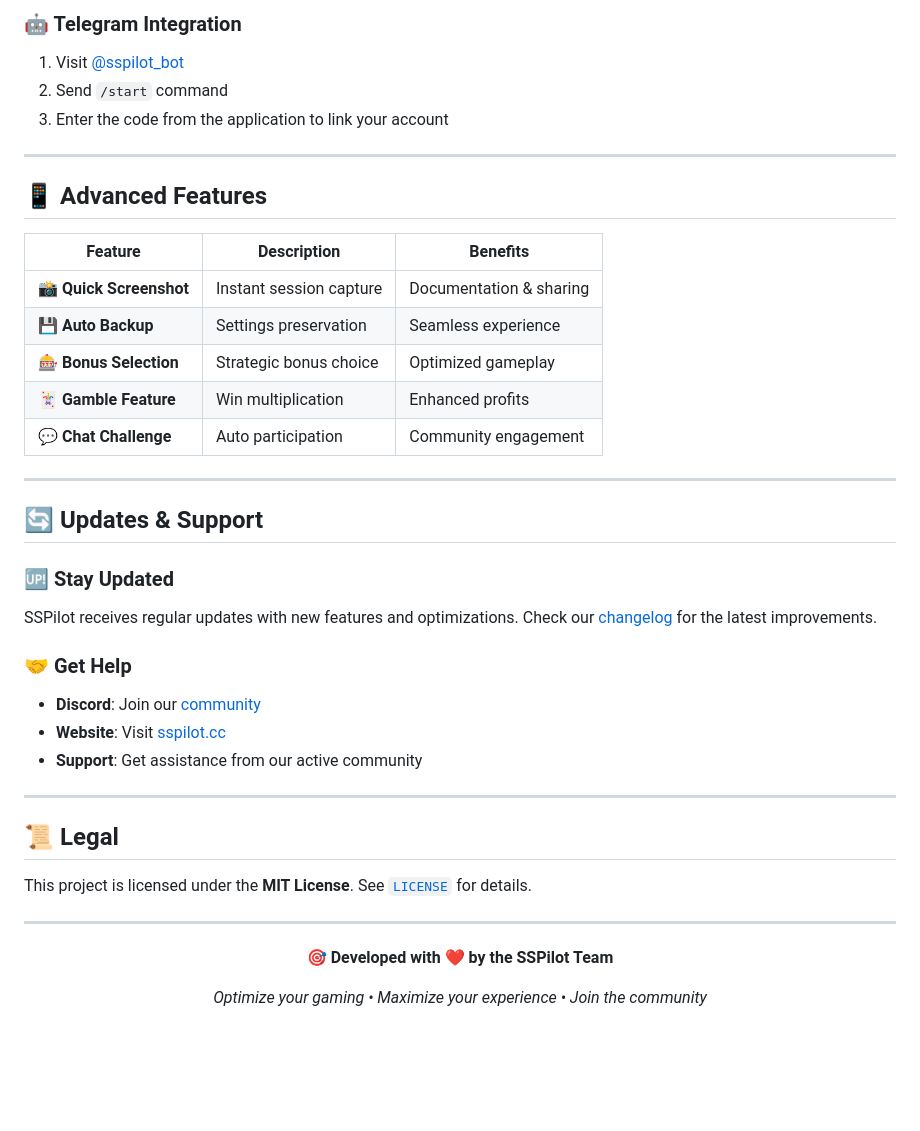
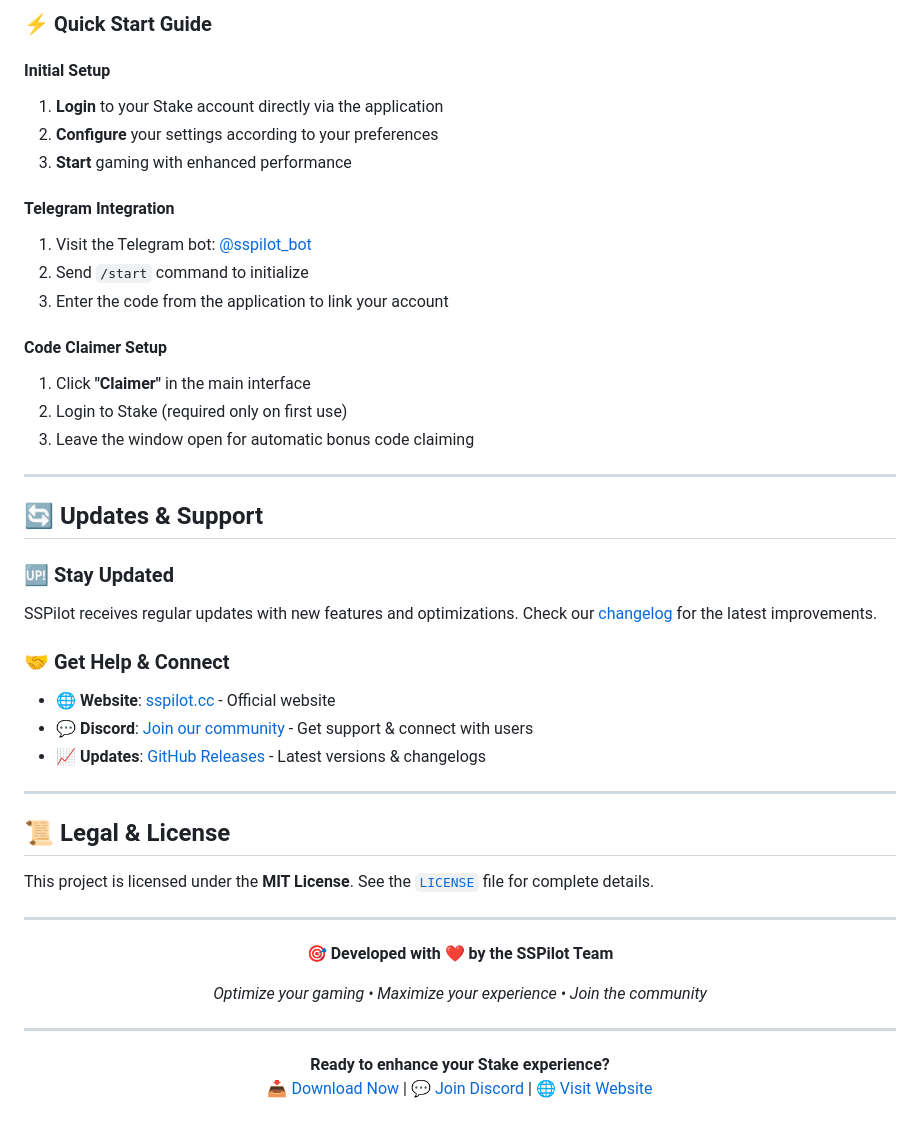
Before and after one commit to McSon2/SSP, a Markdown page: README.md, the part around one of its changes. Drawn GitHub-style; blank space fills up the shorter version.

```diff
--- a/README.md
+++ b/README.md
@@ -176,38 +95,38 @@
 
-### **🤖 Telegram Integration**
-1. Visit [@sspilot_bot](https://t.me/sspilot_bot)
-2. Send `/start` command
+### ⚡ Quick Start Guide
+
+#### Initial Setup
+1. **Login** to your Stake account directly via the application
+2. **Configure** your settings according to your preferences
+3. **Start** gaming with enhanced performance
+
+#### Telegram Integration
+1. Visit the Telegram bot: [@sspilot_bot](https://t.me/sspilot_bot)
+2. Send `/start` command to initialize
 3. Enter the code from the application to link your account
 
----
-
-## 📱 Advanced Features
-
-| Feature | Description | Benefits |
-|---------|-------------|----------|
-| 📸 **Quick Screenshot** | Instant session capture | Documentation & sharing |
-| 💾 **Auto Backup** | Settings preservation | Seamless experience |
-| 🎰 **Bonus Selection** | Strategic bonus choice | Optimized gameplay |
-| 🃏 **Gamble Feature** | Win multiplication | Enhanced profits |
-| 💬 **Chat Challenge** | Auto participation | Community engagement |
+#### Code Claimer Setup
+1. Click **"Claimer"** in the main interface
+2. Login to Stake (required only on first use)
+3. Leave the window open for automatic bonus code claiming
 
 ---
 
 ## 🔄 Updates & Support
 
-### **🆙 Stay Updated**
+### 🆙 Stay Updated
 SSPilot receives regular updates with new features and optimizations. Check our [changelog](https://github.com/McSon2/SSP/releases/latest) for the latest improvements.
 
-### **🤝 Get Help**
-- **Discord**: Join our [community](https://discord.gg/fKQJw8Bcaz)
-- **Website**: Visit [sspilot.cc](https://sspilot.cc/)
-- **Support**: Get assistance from our active community
+### 🤝 Get Help & Connect
+- **🌐 Website**: [sspilot.cc](https://sspilot.cc/) - Official website
+- **💬 Discord**: [Join our community](https://discord.gg/fKQJw8Bcaz) - Get support & connect with users
+- **📈 Updates**: [GitHub Releases](https://github.com/McSon2/SSP/releases) - Latest versions & changelogs
 
 ---
 
-## 📜 Legal
+## 📜 Legal & License
 
-This project is licensed under the **MIT License**. See [`LICENSE`](LICENSE) for details.
+This project is licensed under the **MIT License**. See the [`LICENSE`](LICENSE) file for complete details.
 
 ---
 
@@ -217,4 +136,9 @@ This project is licensed under the **MIT License**. See [`LICENSE`](LICENSE) for
 
 *Optimize your gaming • Maximize your experience • Join the community*
 
+---
+
+**Ready to enhance your Stake experience?**
+[📥 Download Now](https://github.com/McSon2/SSP/releases/latest) | [💬 Join Discord](https://discord.gg/fKQJw8Bcaz) | [🌐 Visit Website](https://sspilot.cc/)
+
 </div>
```
Also changed, not shown: other parts of README.md (+46 -127 lines).
